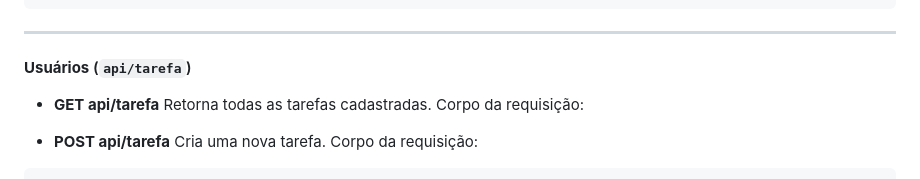
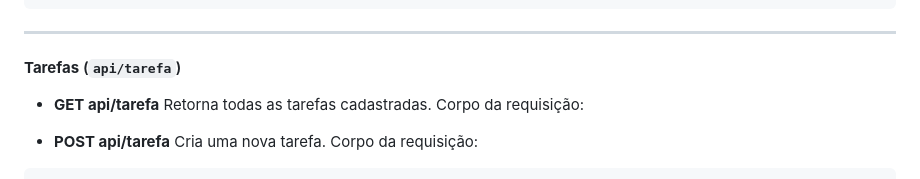
Before and after one commit to arielly-lima/M2_projetoAutoral, a Markdown page: document/wad.md, the part around the change. Rendered like a GitHub page.

Commit message:
fix: nomenclatura wad.md

````diff
--- a/document/wad.md
+++ b/document/wad.md
@@ -306,7 +306,7 @@ Corpo da requisição:
 }
 ```
 ----
-#### **Usuários** (`api/tarefa`)
+#### **Tarefas** (`api/tarefa`)
 - **GET api/tarefa**
 Retorna todas as tarefas cadastradas.
 Corpo da requisição:
````
